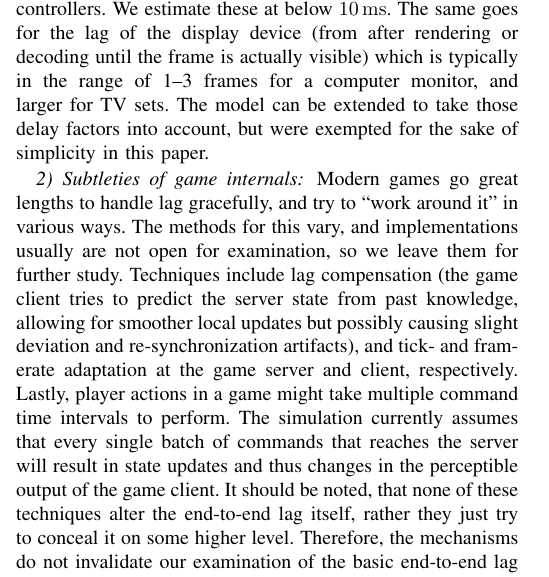
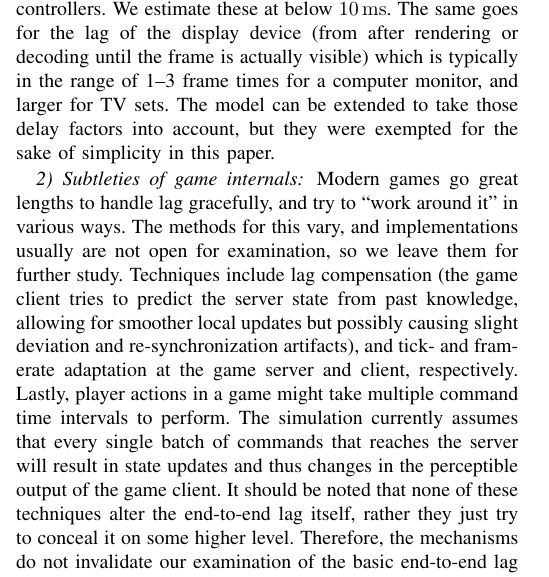
Before and after one commit to mas-ude/onlinegame-lag-sim, a LaTeX paper (paper/paper.tex, which reads paper/model.tex): part of one column of page 5 of 9, cut so that both start at the same text. Compiled offline with pdfLaTeX.

Commit message:
Minimal further wording fixes

```diff
--- a/paper/model.tex
+++ b/paper/model.tex
@@ -119,8 +119,9 @@ The model ignores the delays contributed by
 input devices like keyboards, mice, and game controllers. We estimate
 these at below \SI{10}{\milli\second}. The same goes for the lag of
 the display device (from after rendering or decoding until the frame
-is actually visible) which is typically in the range of 1--3 frames for a computer
-monitor, and larger for TV sets. The model can be extended to take those delay factors into account, but were exempted for the sake of simplicity in this paper.
+is actually visible) which is typically in the range of 1--3
+frame times for a computer
+monitor, and larger for TV sets. The model can be extended to take those delay factors into account, but they were exempted for the sake of simplicity in this paper.
 % TODO: \textbf{Add adaptive VSYNC?}
 
 \myparagraph{Subtleties of game internals}
@@ -137,11 +138,10 @@ Lastly, player actions in a game might take multiple command time
 intervals to perform. The simulation currently assumes that every
 single batch of commands that reaches the server will result in
 state updates and thus changes in the perceptible output of the game
-client. It should be noted, that none of these techniques alter the
+client. It should be noted that none of these techniques alter the
 end-to-end lag itself, rather they just try to conceal it on some higher level.
 Therefore, the mechanisms do not invalidate our examination of the basic
 end-to-end lag itself.
-%\textbf{TODO I'm making this up. PLX correct.}
 
 \myparagraph{Factors in human perception and strategy}
 The model
```
